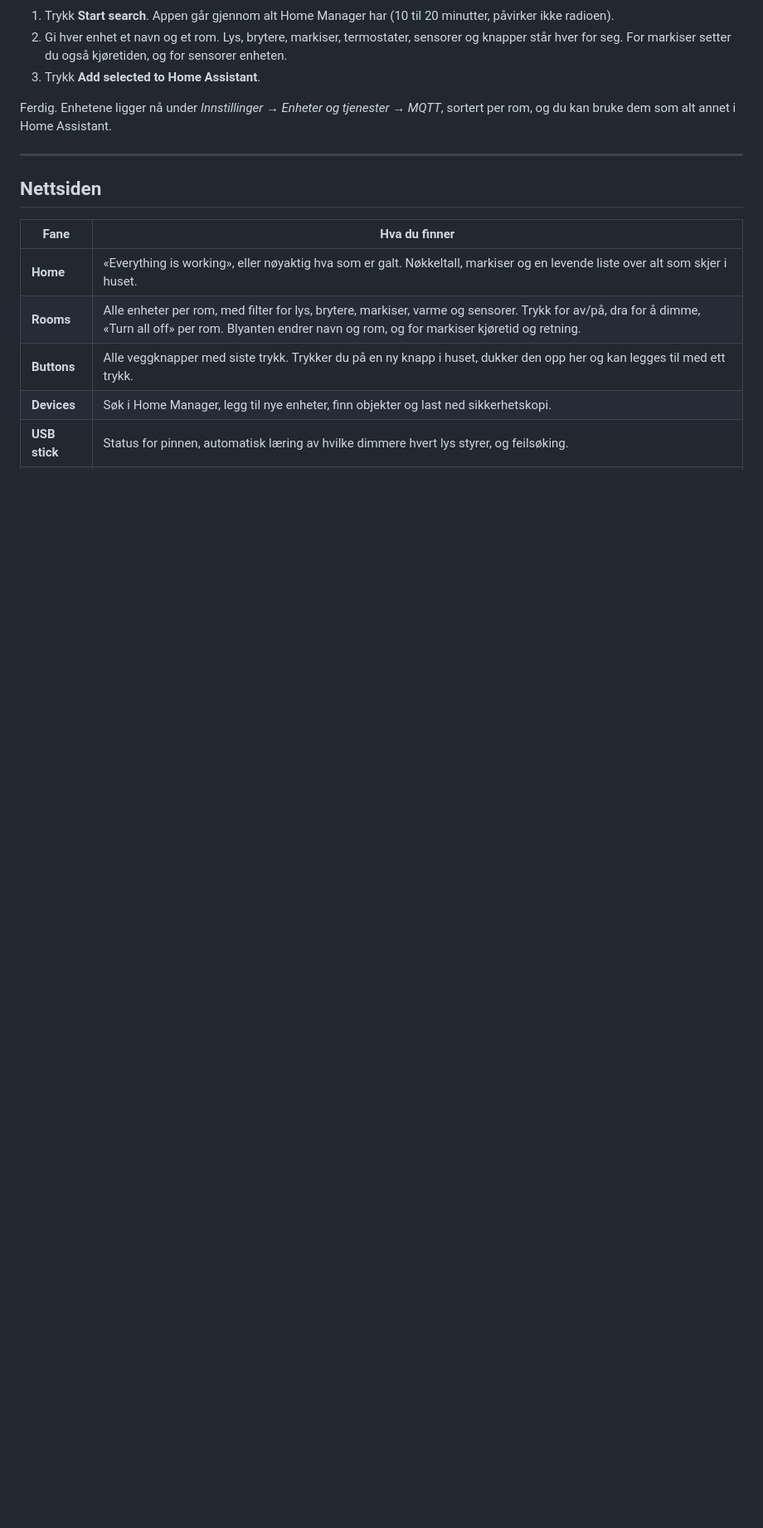
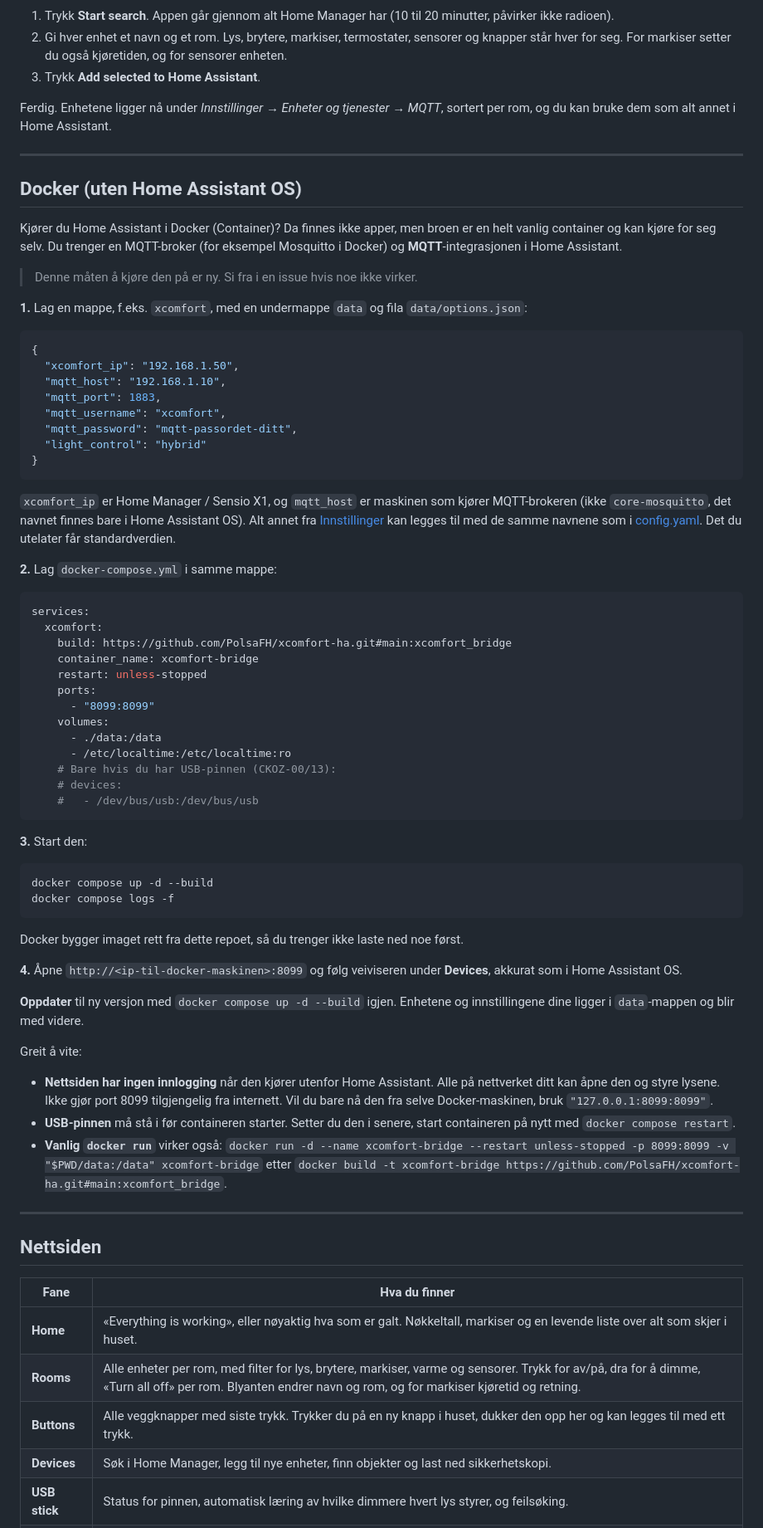
Before and after one commit to PolsaFH/xcomfort-ha, a Markdown page: README.no.md, the part around one of its changes. Shown at 83% size. GitHub-like rendering; blank space fills up the shorter version.

````diff
--- a/README.no.md
+++ b/README.no.md
@@ -138,6 +140,78 @@ Under fanen **Info**: slå på **Start ved oppstart**, **Watchdog** og **Vis i s
 
 Ferdig. Enhetene ligger nå under *Innstillinger → Enheter og tjenester → MQTT*, sortert per rom, og du kan
 bruke dem som alt annet i Home Assistant.
+
+---
+
+## Docker (uten Home Assistant OS)
+
+Kjører du Home Assistant i Docker (Container)? Da finnes ikke apper, men broen er en helt vanlig container og
+kan kjøre for seg selv. Du trenger en MQTT-broker (for eksempel Mosquitto i Docker) og **MQTT**-integrasjonen i
+Home Assistant.
+
+> Denne måten å kjøre den på er ny. Si fra i en issue hvis noe ikke virker.
+
+**1.** Lag en mappe, f.eks. `xcomfort`, med en undermappe `data` og fila `data/options.json`:
+
+```json
+{
+  "xcomfort_ip": "192.168.1.50",
+  "mqtt_host": "192.168.1.10",
+  "mqtt_port": 1883,
+  "mqtt_username": "xcomfort",
+  "mqtt_password": "mqtt-passordet-ditt",
+  "light_control": "hybrid"
+}
+```
+
+`xcomfort_ip` er Home Manager / Sensio X1, og `mqtt_host` er maskinen som kjører MQTT-brokeren (ikke
+`core-mosquitto`, det navnet finnes bare i Home Assistant OS). Alt annet fra [Innstillinger](#innstillinger)
+kan legges til med de samme navnene som i [config.yaml](xcomfort_bridge/config.yaml). Det du utelater får
+standardverdien.
+
+**2.** Lag `docker-compose.yml` i samme mappe:
+
+```yaml
+services:
+  xcomfort:
+    build: https://github.com/PolsaFH/xcomfort-ha.git#main:xcomfort_bridge
+    container_name: xcomfort-bridge
+    restart: unless-stopped
+    ports:
+      - "8099:8099"
+    volumes:
+      - ./data:/data
+      - /etc/localtime:/etc/localtime:ro
+    # Bare hvis du har USB-pinnen (CKOZ-00/13):
+    # devices:
+    #   - /dev/bus/usb:/dev/bus/usb
+```
+
+**3.** Start den:
+
+```bash
+docker compose up -d --build
+docker compose logs -f
+```
+
+Docker bygger imaget rett fra dette repoet, så du trenger ikke laste ned noe først.
+
+**4.** Åpne `http://<ip-til-docker-maskinen>:8099` og følg veiviseren under **Devices**, akkurat som i
+Home Assistant OS.
+
+**Oppdater** til ny versjon med `docker compose up -d --build` igjen. Enhetene og innstillingene dine ligger i
+`data`-mappen og blir med videre.
+
+Greit å vite:
+
+- **Nettsiden har ingen innlogging** når den kjører utenfor Home Assistant. Alle på nettverket ditt kan åpne
+  den og styre lysene. Ikke gjør port 8099 tilgjengelig fra internett. Vil du bare nå den fra selve
+  Docker-maskinen, bruk `"127.0.0.1:8099:8099"`.
+- **USB-pinnen** må stå i før containeren starter. Setter du den i senere, start containeren på nytt med
+  `docker compose restart`.
+- **Vanlig `docker run`** virker også:
+  `docker run -d --name xcomfort-bridge --restart unless-stopped -p 8099:8099 -v "$PWD/data:/data" xcomfort-bridge`
+  etter `docker build -t xcomfort-bridge https://github.com/PolsaFH/xcomfort-ha.git#main:xcomfort_bridge`.
 
 ---
 
````
Also changed, not shown: other parts of README.no.md (+3 -1 lines), README.md (+75 -1 lines).
